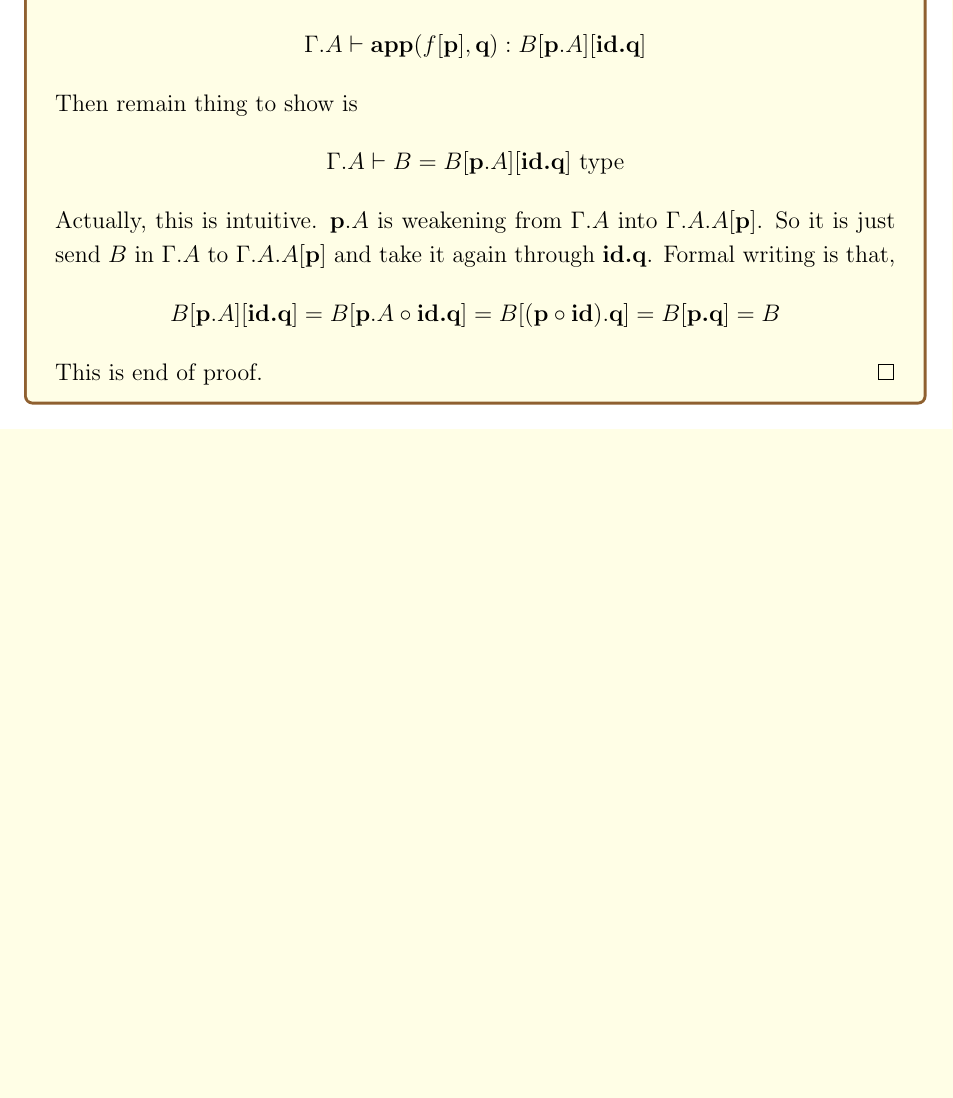
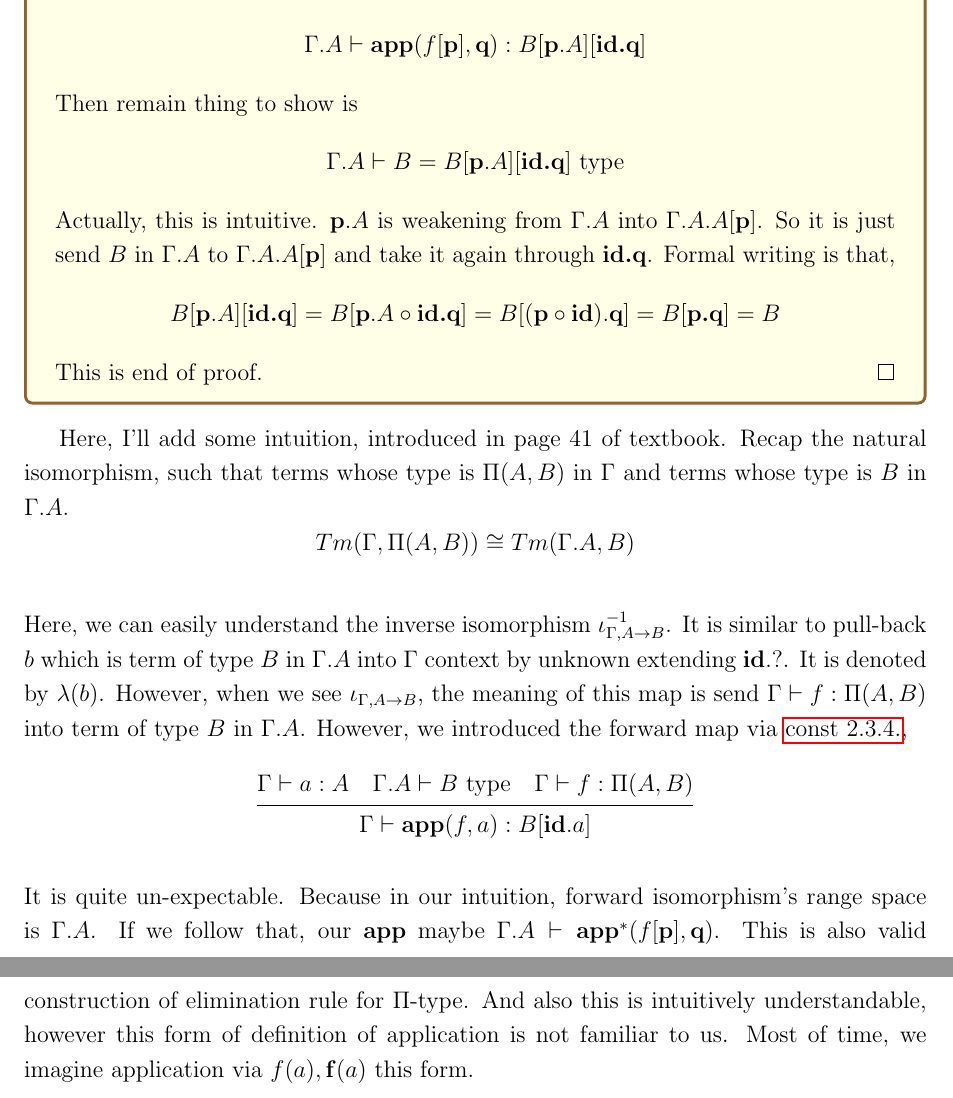
Before and after one commit to hojune-lee/Dependent_Type_Theory, a LaTeX book (Dependent_Type_Theory.tex): part of page 22 of 23 before the commit and two parts of pages 22 and 23 of 24 after it, the two joined at a grey line, cut so that both start at the same text, the shorter picture padded with empty space. Compiled offline with pdfLaTeX.

Commit message:
error correct

```diff
--- a/Dependent_Type_Theory.tex
+++ b/Dependent_Type_Theory.tex
@@ -1210,6 +1210,29 @@ At Construction 2.3.5. prove that $\lambda(\textbf{app}(f[\mathbf{p}], \mathbf{q
     This is end of proof.
 \end{proof}
 \end{tcolorbox}
+Here, I'll add some intuition, introduced in page 41 of textbook. Recap the natural isomorphism,
+such that terms whose type is $\Pi(A, B)$ in $\Gamma$ and terms whose type is $B$ in $\Gamma.A$.
+\[Tm(\Gamma, \Pi(A, B)) \cong Tm(\Gamma.A, B)\]
+\\
+Here, we can easily understand the inverse isomorphism $\iota^{-1}_{\Gamma, A\rightarrow B}$. It is
+similar to pull-back $b$ which is term of type $B$ in $\Gamma.A$ into $\Gamma$ context by unknown extending $\mathbf{id}.?$.
+It is denoted by $\lambda(b)$. However, when we see $\iota_{\Gamma, A \rightarrow B}$, the meaning of this
+map is send $\Gamma \vdash f : \Pi(A, B)$ into term of type $B$ in $\Gamma.A$. However, we introduced the forward map via \hyperlink{const 2.3.4.}{const 2.3.4.},
+\[
+\inferrule
+{
+    \Gamma \vdash a : A \quad \Gamma.A \vdash B \text{ type} \quad \Gamma \vdash f : \Pi(A, B)
+}
+{
+    \Gamma \vdash \mathbf{app}(f, a) : B[\mathbf{id}.a]
+}
+\]
+\\
+It is quite un-expectable. Because in our intuition, forward isomorphism's range space is $\Gamma.A$.
+If we follow that, our $\mathbf{app}$ maybe $\Gamma.A \vdash \mathbf{app}^*(f[\mathbf{p}], \mathbf{q})$.
+This is also valid construction of elimination rule for $\Pi$-type. And also this is intuitively understandable,
+however this form of definition of application is not familiar to us. Most of time, we imagine
+application via $f(a), \mathbf{f}(a)$ this form.
 
 \newpage
 .
```
Also changed, not shown: Dependent_Type_Theory.pdf, Dependent_Type_Theory.tex (14 more changed lines), 4 other files.
